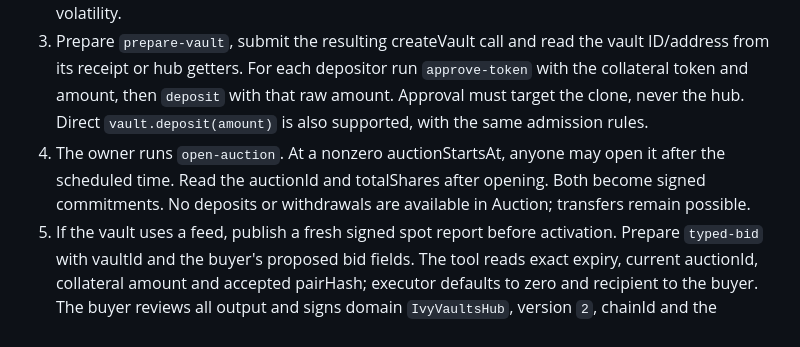
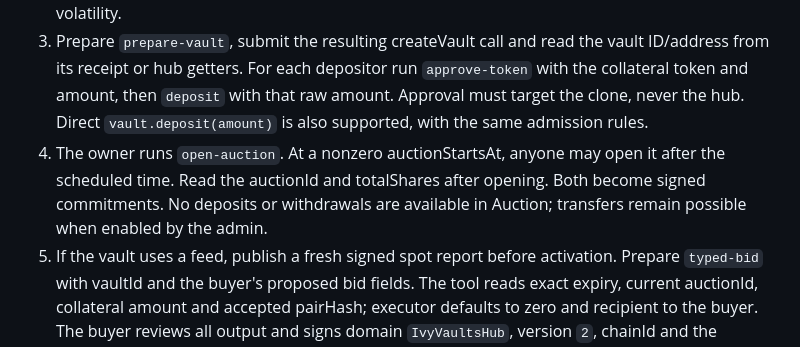
Before and after one commit to Ivy-options/vaults, a Markdown page: docs/operations.md, the part around the change. Rendered like a GitHub page.

```diff
--- a/docs/operations.md
+++ b/docs/operations.md
@@ -45,7 +45,7 @@ The final journal has `complete: true` only after all constructor bindings verif
 1. Verify supported token addresses, decimals and transfer behaviour, owner balance, commitment size, exact expiry, acceptable option policies and configured feed. Set `terms.allowPartialExercise` explicitly to a boolean before creating the vault: true permits partial exercise; false requires all remaining notional. This term is immutable, including through tightening. Launch vaults default to private deposits; set `terms.publicDeposits: true` explicitly for pooling. The token list in the request is an operational allowlist, not a global on-chain whitelist.
 2. Set an explicit positive `minTradeUsdE6` appropriate to the offered product. The examples use a configurable illustration, not a protocol minimum. Supply a reviewed collateral USD price and a market quote for every accepted quote token. `prepare-vault` checks the wallet balance and minimum, sets minCollateral to the owner's prepared amount, and translates outOfTheMoneyBps to an absolute strike: rounded up for calls, down for puts. For a pooled offering, this is the opening floor; total committed supply may be larger. Review APR separately using the agreed premium, commitment value and exact duration; the CLI does not price APR or volatility.
 3. Prepare `prepare-vault`, submit the resulting createVault call and read the vault ID/address from its receipt or hub getters. For each depositor run `approve-token` with the collateral token and amount, then `deposit` with that raw amount. Approval must target the clone, never the hub. Direct `vault.deposit(amount)` is also supported, with the same admission rules.
-4. The owner runs `open-auction`. At a nonzero auctionStartsAt, anyone may open it after the scheduled time. Read the auctionId and totalShares after opening. Both become signed commitments. No deposits or withdrawals are available in Auction; transfers remain possible.
+4. The owner runs `open-auction`. At a nonzero auctionStartsAt, anyone may open it after the scheduled time. Read the auctionId and totalShares after opening. Both become signed commitments. No deposits or withdrawals are available in Auction; transfers remain possible when enabled by the admin.
 5. If the vault uses a feed, publish a fresh signed spot report before activation. Prepare `typed-bid` with vaultId and the buyer's proposed bid fields. The tool reads exact expiry, current auctionId, collateral amount and accepted pairHash; executor defaults to zero and recipient to the buyer. The buyer reviews all output and signs domain `IvyVaultsHub`, version `2`, chainId and the deployed hub.
 6. The buyer approves the clone for the full premium: `floor(premium × totalNotional / underlyingUnit)`. For puts, notional is `floor(collateral × underlyingUnit / strike)`. `inspect-bid` requires the actual signature, explicit USD minimum and collateral valuation, and simulates activation from the bid master. This verifies current role, signature, policy, oracle and premium-funding conditions. Future physical exercise funding is a separate obligation of the executing caller.
 7. Submit `activate` using that same signed bid. LP activation entitlements become immediately available through `claim-premium`. When transfers are enabled, recipients acquire the proportional unclaimed premium; already-claimed premium stays paid. Keep the signed bid and activation receipt with the launch record.
```
Also changed, not shown: docs/feedback-action-plan.md (+3 -1 lines).
